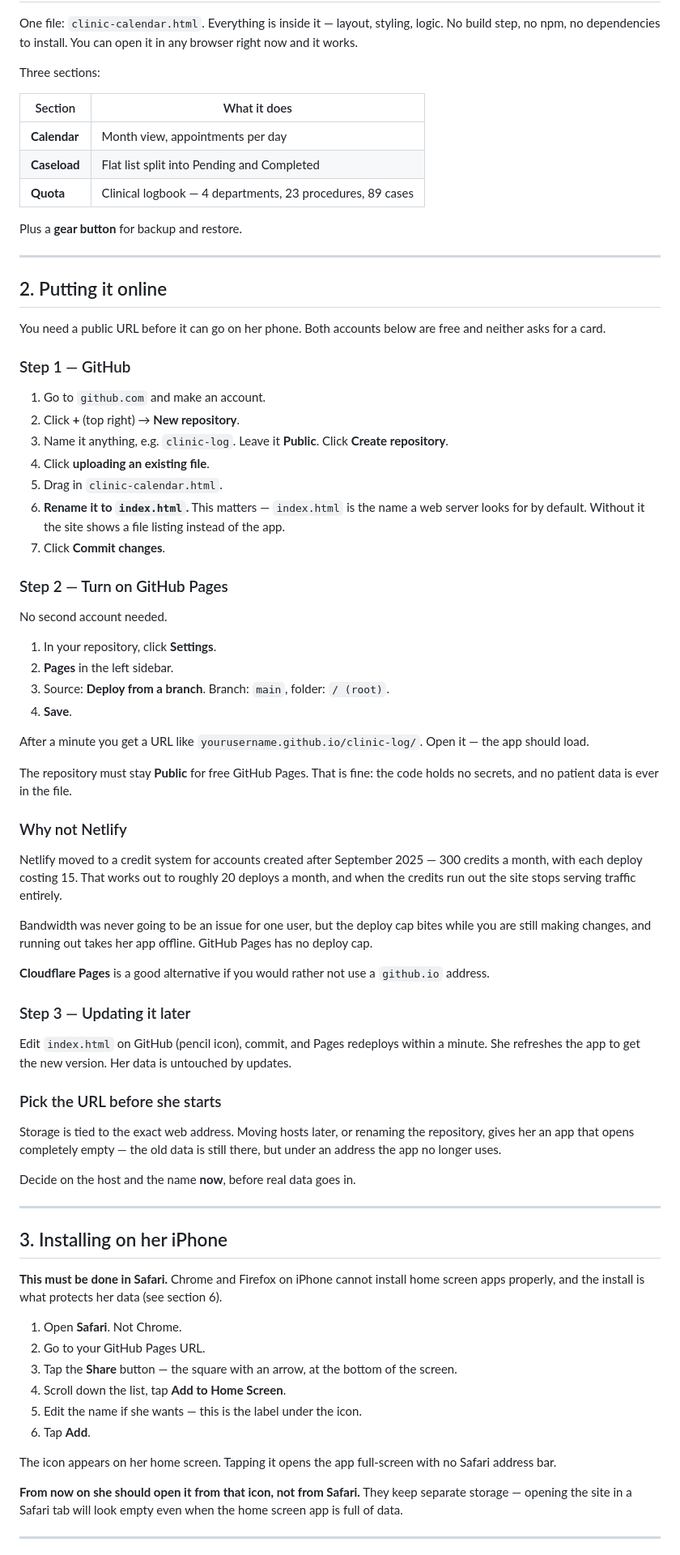
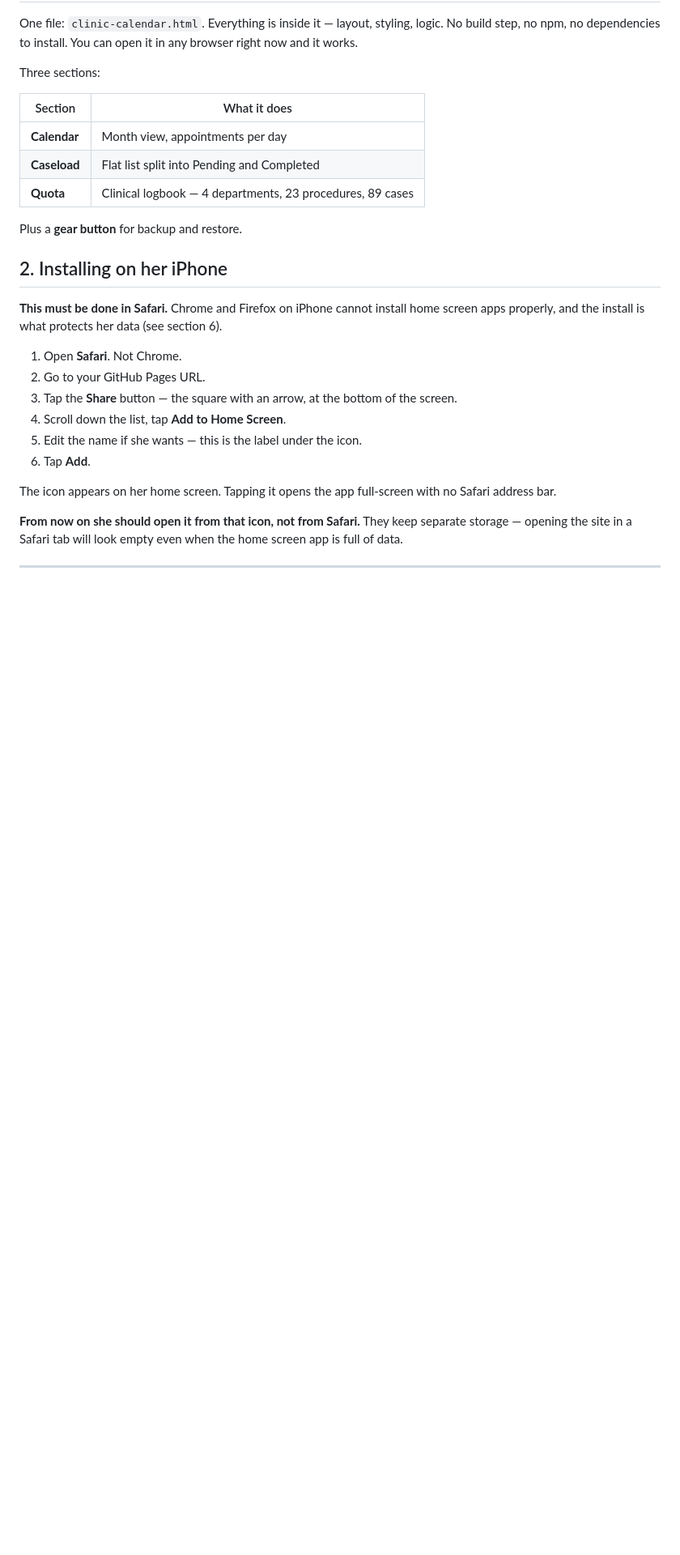
Before and after one commit to prashanti-19/PL-Tooth-Tracker, a Markdown page: README.md, the part around one of its changes. Shown at 81% size. Drawn GitHub-style; blank space fills up the shorter version.

```diff
--- a/README.md
+++ b/README.md
@@ -23,56 +23,7 @@ Three sections:
 
 Plus a **gear button** for backup and restore.
 
----
-
-## 2. Putting it online
-
-You need a public URL before it can go on her phone. Both accounts below are free and neither asks for a card.
-
-### Step 1 — GitHub
-
-1. Go to `github.com` and make an account.
-2. Click **+** (top right) → **New repository**.
-3. Name it anything, e.g. `clinic-log`. Leave it **Public**. Click **Create repository**.
-4. Click **uploading an existing file**.
-5. Drag in `clinic-calendar.html`.
-6. **Rename it to `index.html`.** This matters — `index.html` is the name a web server looks for by default. Without it the site shows a file listing instead of the app.
-7. Click **Commit changes**.
-
-### Step 2 — Turn on GitHub Pages
-
-No second account needed.
-
-1. In your repository, click **Settings**.
-2. **Pages** in the left sidebar.
-3. Source: **Deploy from a branch**. Branch: `main`, folder: `/ (root)`.
-4. **Save**.
-
-After a minute you get a URL like `yourusername.github.io/clinic-log/`. Open it — the app should load.
-
-The repository must stay **Public** for free GitHub Pages. That is fine: the code holds no secrets, and no patient data is ever in the file.
-
-### Why not Netlify
-
-Netlify moved to a credit system for accounts created after September 2025 — 300 credits a month, with each deploy costing 15. That works out to roughly 20 deploys a month, and when the credits run out the site stops serving traffic entirely.
-
-Bandwidth was never going to be an issue for one user, but the deploy cap bites while you are still making changes, and running out takes her app offline. GitHub Pages has no deploy cap.
-
-**Cloudflare Pages** is a good alternative if you would rather not use a `github.io` address.
-
-### Step 3 — Updating it later
-
-Edit `index.html` on GitHub (pencil icon), commit, and Pages redeploys within a minute. She refreshes the app to get the new version. Her data is untouched by updates.
-
-### Pick the URL before she starts
-
-Storage is tied to the exact web address. Moving hosts later, or renaming the repository, gives her an app that opens completely empty — the old data is still there, but under an address the app no longer uses.
-
-Decide on the host and the name **now**, before real data goes in.
-
----
-
-## 3. Installing on her iPhone
+## 2. Installing on her iPhone
 
 **This must be done in Safari.** Chrome and Firefox on iPhone cannot install home screen apps properly, and the install is what protects her data (see section 6).
 
```
Also changed, not shown: other parts of README.md (+1 -53 lines).
